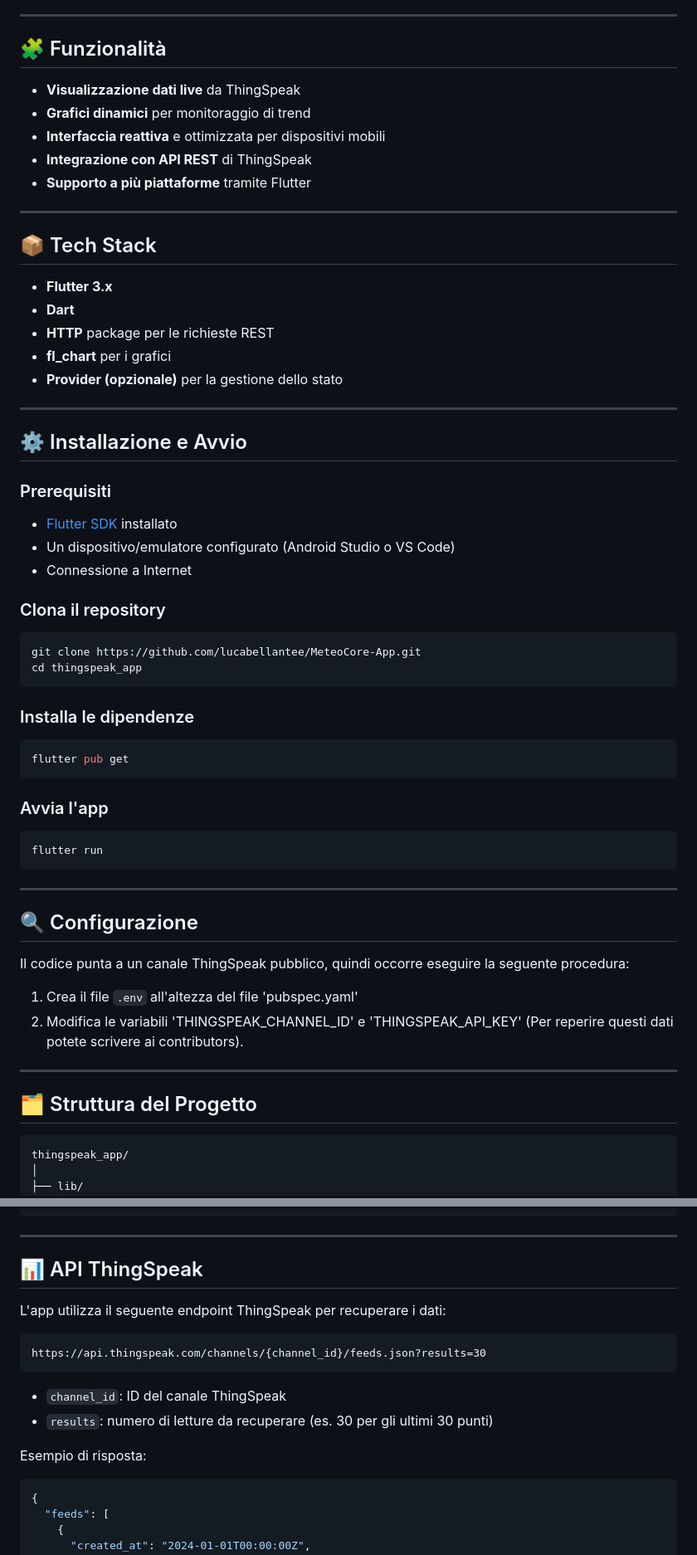
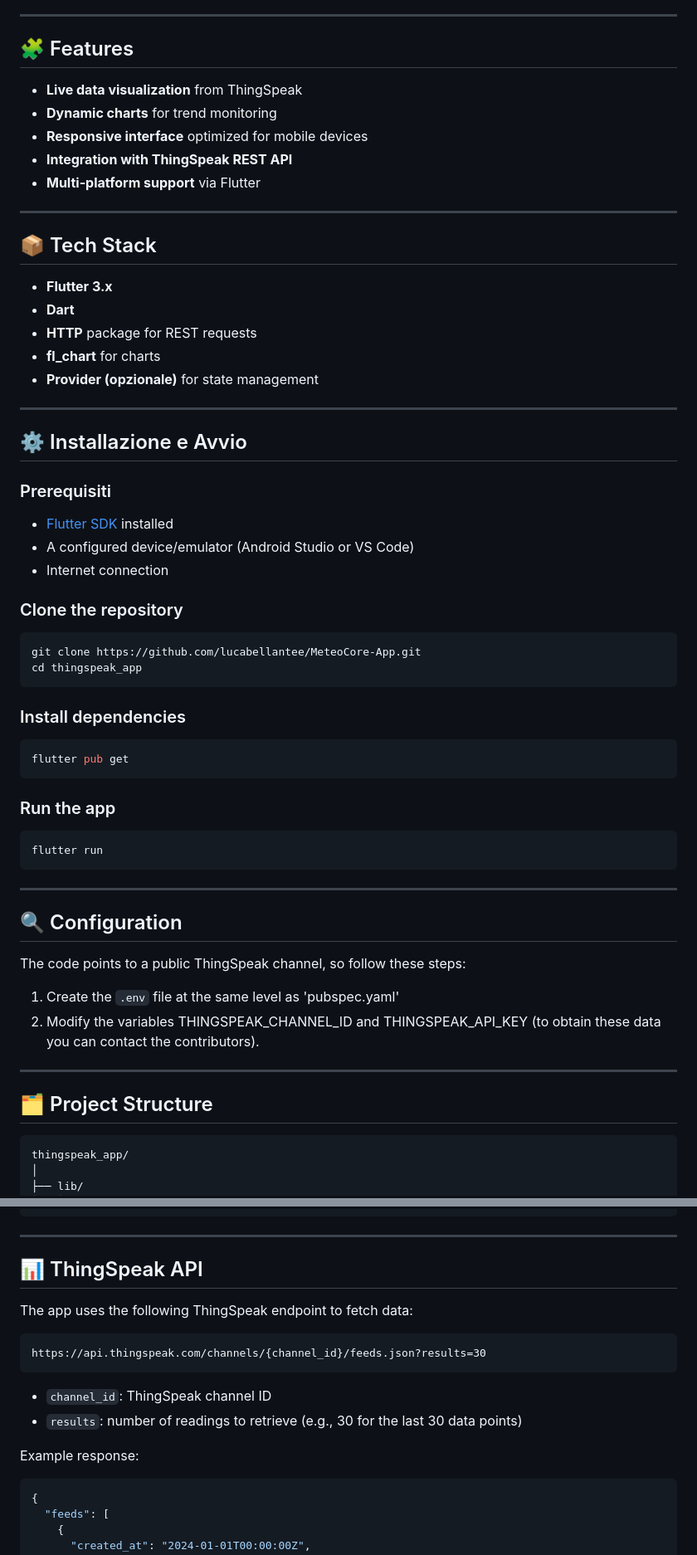
Before and after one commit to lucabellantee/MeteoCore-App, a Markdown page: README.md, 2 parts joined by grey strips. Shown at 83% size. GitHub-like rendering.

````diff
--- a/README.md
+++ b/README.md
@@ -15,13 +15,13 @@ The app connects to the configured ThingSpeak channel and displays:
 
 ---
 
-## 🧩 Funzionalità
+## 🧩 Features
 
-- **Visualizzazione dati live** da ThingSpeak
-- **Grafici dinamici** per monitoraggio di trend
-- **Interfaccia reattiva** e ottimizzata per dispositivi mobili
-- **Integrazione con API REST** di ThingSpeak
-- **Supporto a più piattaforme** tramite Flutter
+- **Live data visualization** from ThingSpeak
+- **Dynamic charts** for trend monitoring
+- **Responsive interface** optimized for mobile devices
+- **Integration with ThingSpeak REST API**
+- **Multi-platform support** via Flutter
 
 ---
 
@@ -30,9 +30,9 @@ The app connects to the configured ThingSpeak channel and displays:
 
 - **Flutter 3.x**
 - **Dart**
-- **HTTP** package per le richieste REST
-- **fl_chart** per i grafici
-- **Provider (opzionale)** per la gestione dello stato
+- **HTTP** package for REST requests
+- **fl_chart** for charts
+- **Provider (opzionale)** for state management
 
 ---
 
@@ -40,24 +40,24 @@ The app connects to the configured ThingSpeak channel and displays:
 
 ### Prerequisiti
 
-- [Flutter SDK](https://docs.flutter.dev/get-started/install) installato
-- Un dispositivo/emulatore configurato (Android Studio o VS Code)
-- Connessione a Internet
+- [Flutter SDK](https://docs.flutter.dev/get-started/install) installed
+- A configured device/emulator (Android Studio or VS Code)
+- Internet connection
 
-### Clona il repository
+### Clone the repository
 
 ```bash
 git clone https://github.com/lucabellantee/MeteoCore-App.git
 cd thingspeak_app
 ```
 
-### Installa le dipendenze
+### Install dependencies
 
 ```bash
 flutter pub get
 ```
 
-### Avvia l'app
+### Run the app
 
 ```bash
 flutter run
@@ -65,16 +65,16 @@ flutter run
 
 ---
 
-## 🔍 Configurazione
+## 🔍  Configuration
 
-Il codice punta a un canale ThingSpeak pubblico, quindi occorre eseguire la seguente procedura:
+The code points to a public ThingSpeak channel, so follow these steps:
 
-1. Crea il file `.env` all'altezza del file 'pubspec.yaml'
-2. Modifica le variabili 'THINGSPEAK_CHANNEL_ID' e 'THINGSPEAK_API_KEY' (Per reperire questi dati potete scrivere ai contributors).
+1. Create the `.env` file at the same level as 'pubspec.yaml'
+2. Modify the variables THINGSPEAK_CHANNEL_ID and THINGSPEAK_API_KEY (to obtain these data you can contact the contributors).
 
 ---
 
-## 🗂️ Struttura del Progetto
+## 🗂️  Project Structure
 
 ```plaintext
 thingspeak_app/
@@ -98,18 +98,18 @@ thingspeak_app/
 
 ---
 
-## 📊 API ThingSpeak
+## 📊 ThingSpeak API
 
-L'app utilizza il seguente endpoint ThingSpeak per recuperare i dati:
+The app uses the following ThingSpeak endpoint to fetch data:
 
 ```
 https://api.thingspeak.com/channels/{channel_id}/feeds.json?results=30
 ```
 
-- `channel_id`: ID del canale ThingSpeak
-- `results`: numero di letture da recuperare (es. 30 per gli ultimi 30 punti)
+- `channel_id`: ThingSpeak channel ID
+- `results`: number of readings to retrieve (e.g., 30 for the last 30 data points)
 
-Esempio di risposta:
+Example response:
 ```json
 {
   "feeds": [
````
Also changed, not shown: other parts of README.md (+14 -14 lines).
